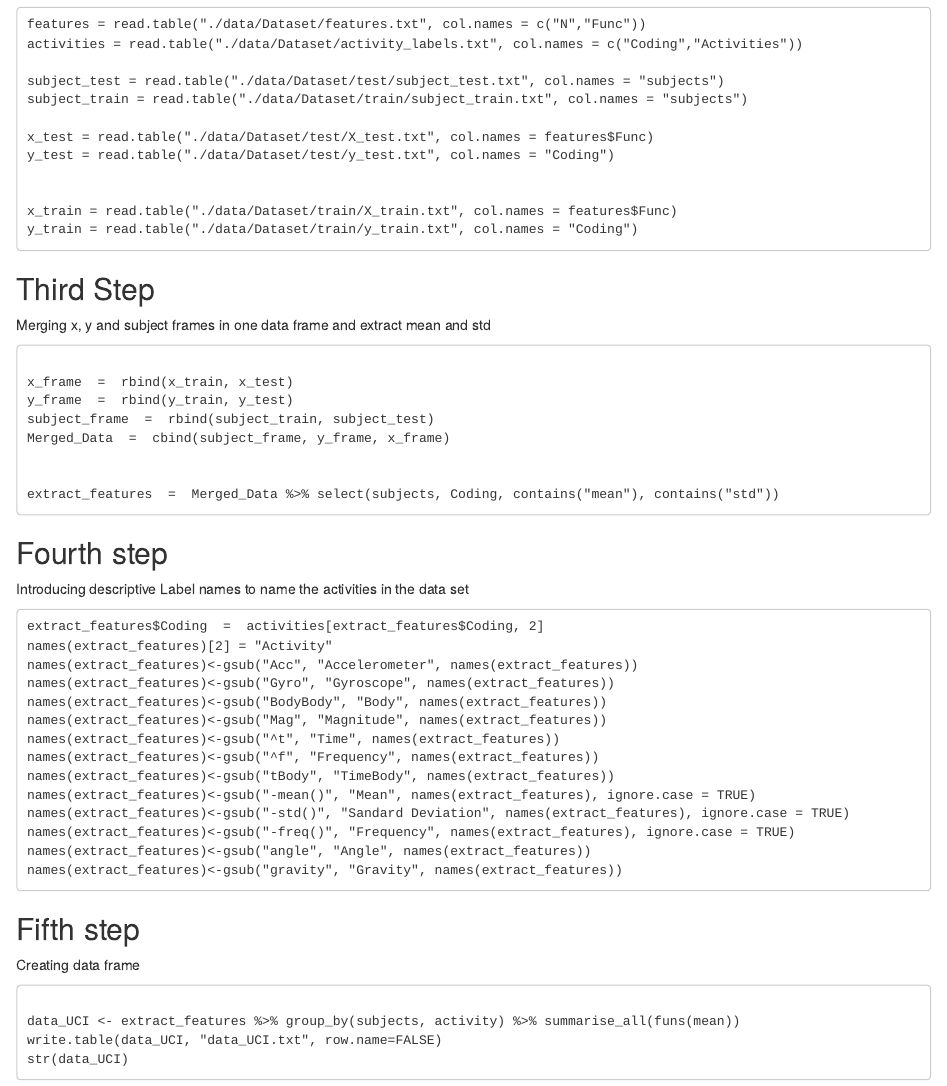
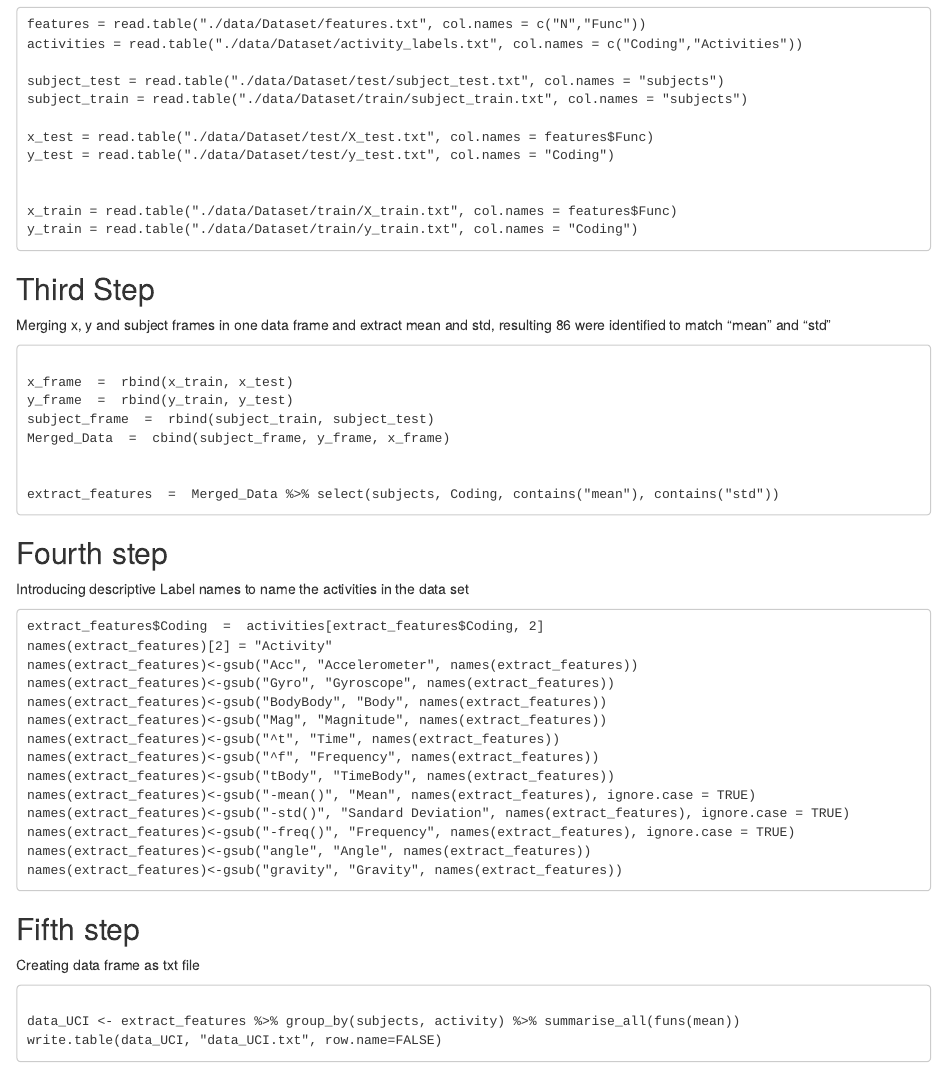
Before and after one commit to max3731/datasciencecoursera, an R Markdown document (CodeBook.Rmd): the page in a window 1100 px wide, from 560 px down. Rendered offline with R 4.5, knitr and Pandoc, with nearby package versions.

Commit message:
Update CodeBook.Rmd

````diff
--- a/CodeBook.Rmd
+++ b/CodeBook.Rmd
@@ -54,7 +54,7 @@ y_train = read.table("./data/Dataset/train/y_train.txt", col.names = "Coding")
 
 ## Third Step
 
-Merging x, y and subject frames in one data frame and extract mean and std
+Merging x, y and subject frames in one data frame and extract mean and std, resulting 86 were identified to match "mean" and "std"
 
 ```
 
@@ -92,12 +92,11 @@ names(extract_features)<-gsub("gravity", "Gravity", names(extract_features))
 
 ## Fifth step
 
-Creating data frame
+Creating data frame as txt file
 
 ```
 
 data_UCI <- extract_features %>% group_by(subjects, activity) %>% summarise_all(funs(mean))
 write.table(data_UCI, "data_UCI.txt", row.name=FALSE)
-str(data_UCI)
 
 ```
````
